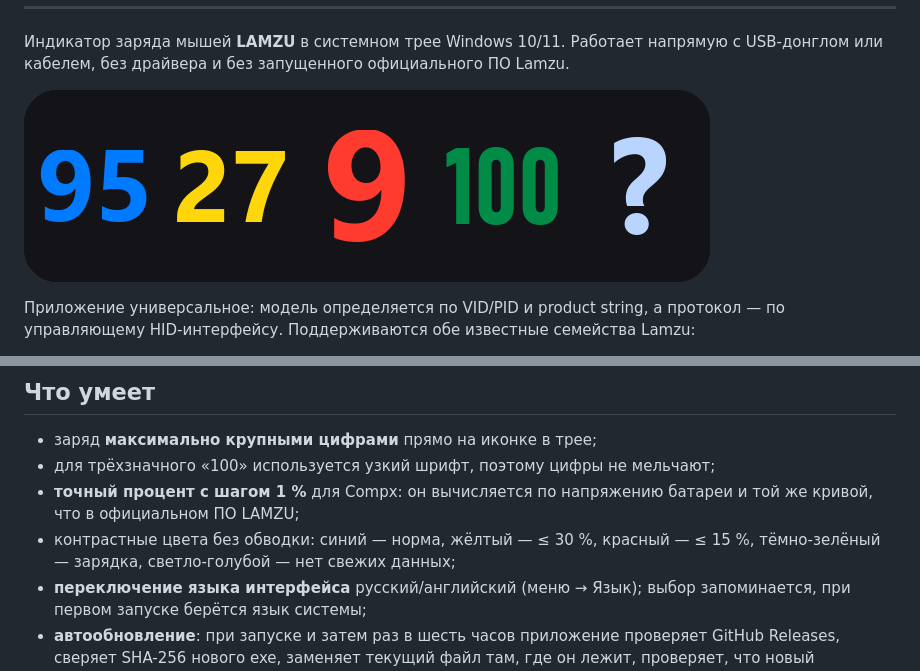
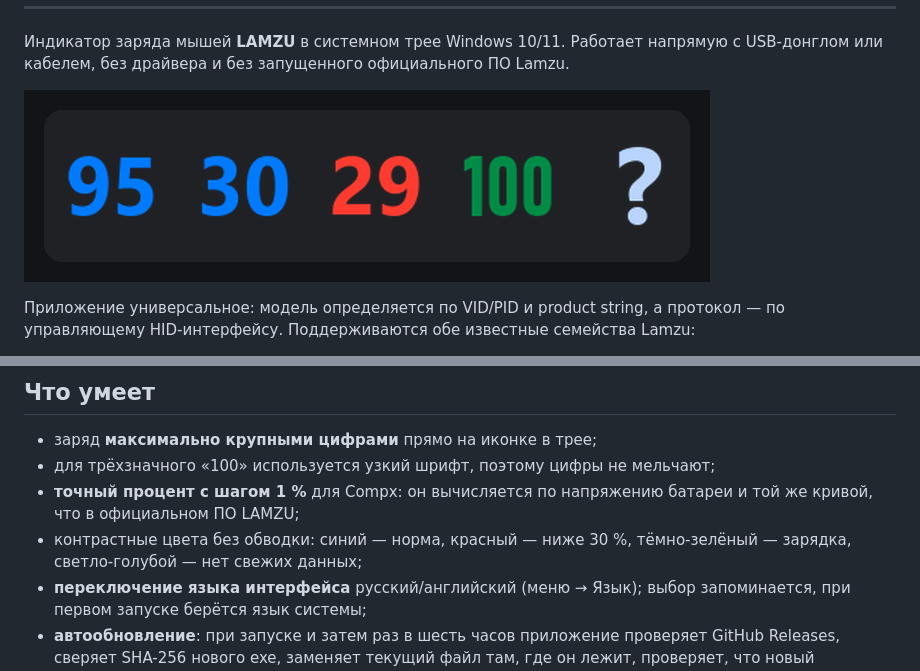
Before and after one commit to lavandiI/lamzu-battery, a Markdown page: README.ru.md, 2 parts joined by grey strips. Rendered like a GitHub page; pictures changed too: docs/preview.png.

```diff
--- a/README.ru.md
+++ b/README.ru.md
@@ -38,8 +38,8 @@ Aurora-устройстве здесь не проверялась.
 - для трёхзначного «100» используется узкий шрифт, поэтому цифры не мельчают;
 - **точный процент с шагом 1 %** для Compx: он вычисляется по напряжению
   батареи и той же кривой, что в официальном ПО LAMZU;
-- контрастные цвета без обводки: синий — норма, жёлтый — ≤ 30 %,
-  красный — ≤ 15 %, тёмно-зелёный — зарядка, светло-голубой — нет свежих данных;
+- контрастные цвета без обводки: синий — норма, красный — ниже 30 %,
+  тёмно-зелёный — зарядка, светло-голубой — нет свежих данных;
 - **переключение языка интерфейса** русский/английский (меню → Язык); выбор
   запоминается, при первом запуске берётся язык системы;
 - **автообновление**: при запуске и затем раз в шесть часов приложение
```
Also changed, not shown: README.md (+2 -2 lines), 3 other files.
